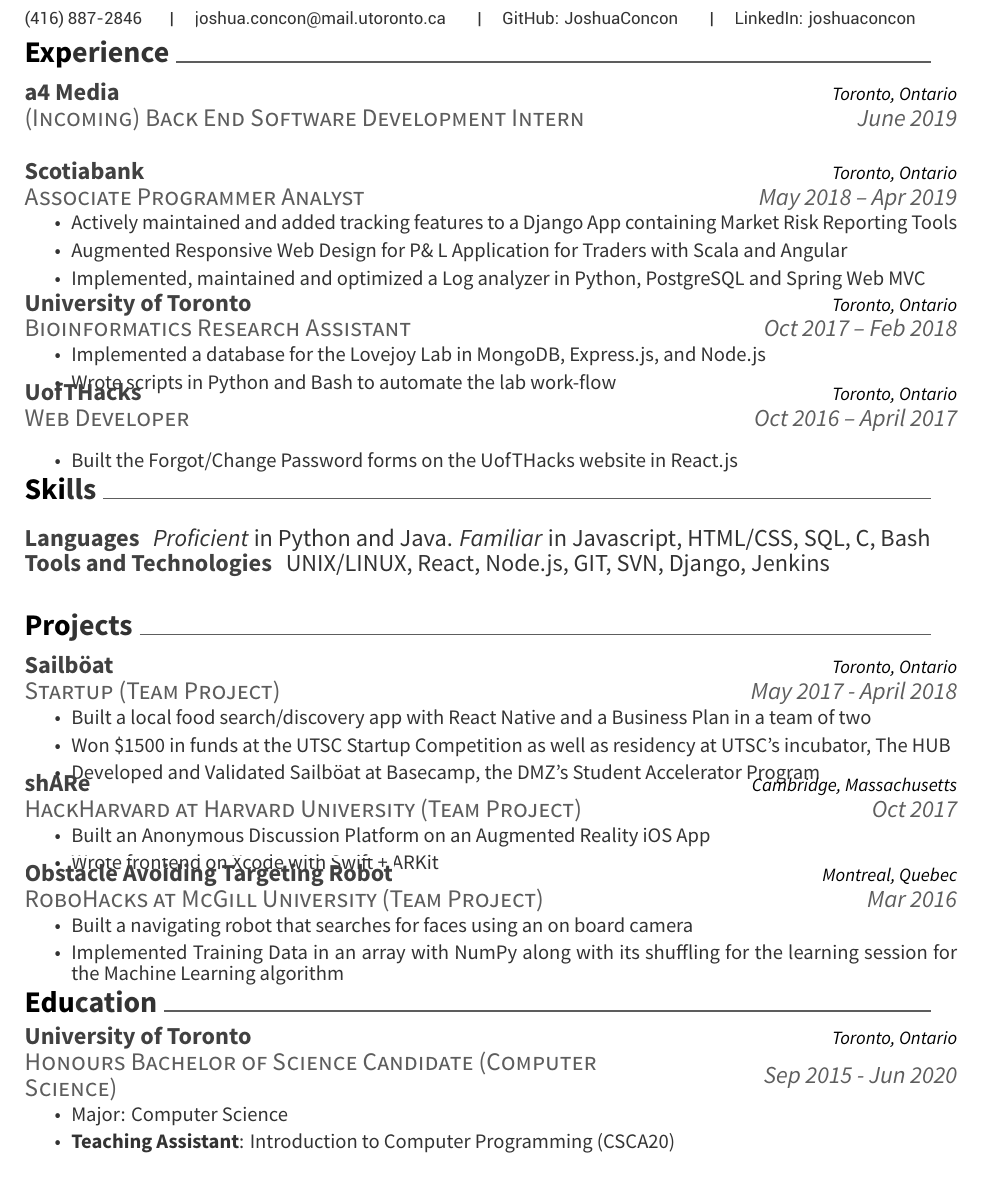
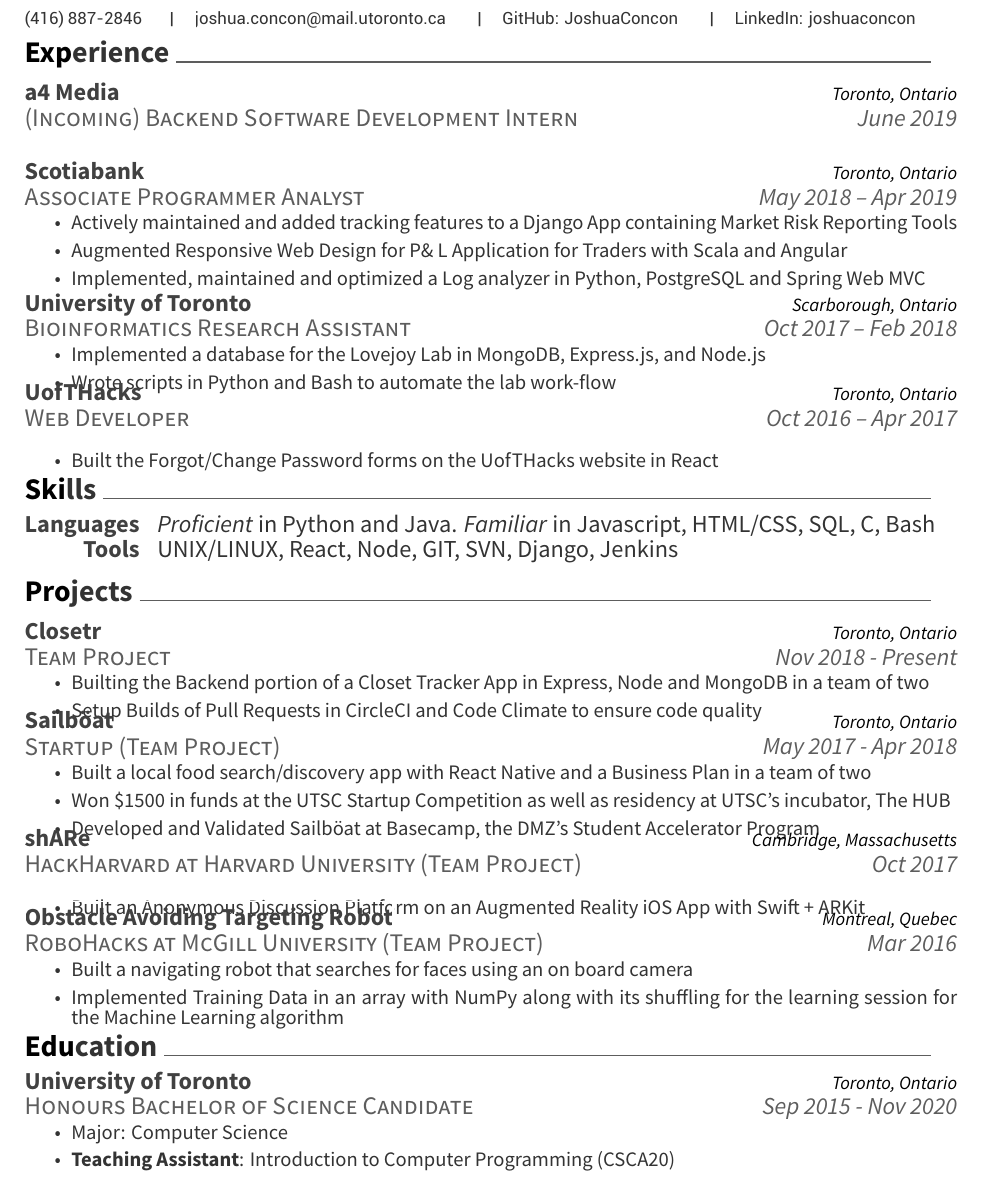
Before and after one commit to JoshuaConcon/resume, a LaTeX CV (resume.tex, which reads resume/education.tex, resume/experience.tex, resume/projects.tex): part of the page, cut so that both start at the same text. Compiled offline with XeLaTeX.

Commit message:
Adding Closetr, make file edits

```diff
--- a/resume/education.tex
+++ b/resume/education.tex
@@ -2,10 +2,10 @@
 \cvsection{Education}
 \begin{cventries}
   \cventry
-    {Honours Bachelor of Science Candidate (Computer Science)}
+    {Honours Bachelor of Science Candidate}
     {University of Toronto}
     {Toronto, Ontario}
-    {Sep 2015 - Jun 2020}
+    {Sep 2015 - Nov 2020}
     {
       \begin{cvitems}
         \item {Major: Computer Science}
--- a/resume/experience.tex
+++ b/resume/experience.tex
@@ -1,7 +1,7 @@
 \cvsection{Experience}
 \begin{cventries}
   \cventry
-    {(Incoming) Back End Software Development Intern}
+    {(Incoming) Backend Software Development Intern}
     {a4 Media}
     {Toronto, Ontario}
     {June 2019}
@@ -24,7 +24,7 @@
   \cventry
     {Bioinformatics Research Assistant}
     {University of Toronto}
-    {Toronto, Ontario}
+    {Scarborough, Ontario}
     {Oct 2017 -- Feb 2018}
     {
       \begin{cvitems}
@@ -36,10 +36,10 @@
     {Web Developer}
     {UofTHacks}
     {Toronto, Ontario}
-    {Oct 2016 -- April 2017}
+    {Oct 2016 -- Apr 2017}
     {
       \begin{cvitems}
-        \item {Built the Forgot/Change Password forms on the UofTHacks website in React.js}
+        \item {Built the Forgot/Change Password forms on the UofTHacks website in React}
       \end{cvitems}
     }
 \end{cventries}
--- a/resume/projects.tex
+++ b/resume/projects.tex
@@ -1,10 +1,21 @@
 \cvsection{Projects}
 \begin{cventries}
+\cventry
+    {Team Project}
+    {Closetr}
+    {Toronto, Ontario}
+    {Nov 2018 - Present}
+    {
+      \begin{cvitems}
+        \item {Builting the Backend portion of a Closet Tracker App in Express, Node and MongoDB in a team of two}
+        \item{Setup Builds of Pull Requests in CircleCI and Code Climate to ensure code quality}
+      \end{cvitems}
+    }
 \cventry
   {Startup (Team Project)}
   {Sailböat}
   {Toronto, Ontario}
-    {May 2017 - April 2018}
+  {May 2017 - Apr 2018}
   {
     \begin{cvitems}
       \item {Built a local food search/discovery app with React Native and a Business Plan in a team of two}
@@ -19,8 +30,7 @@
   {Oct 2017}
   {
     \begin{cvitems}
-        \item {Built an Anonymous Discussion Platform on an Augmented Reality iOS App}
-        \item {Wrote frontend on Xcode with Swift + ARKit}
+      \item {Built an Anonymous Discussion Platform on an Augmented Reality iOS App with Swift + ARKit}
     \end{cvitems}
   }
 \cventry
--- a/resume/skills.tex
+++ b/resume/skills.tex
@@ -1,3 +1,5 @@
 \cvsection{Skills}
+\begin{cvskills}
     \cvskill{Languages}{\textit{Proficient} in Python and Java. \textit{Familiar} in Javascript, HTML/CSS, SQL, C, Bash}
-    \cvskill{Tools and Technologies}{UNIX/LINUX, React, Node.js, GIT, SVN, Django, Jenkins}
+    \cvskill{Tools}{UNIX/LINUX, React, Node, GIT, SVN, Django, Jenkins}
+\end{cvskills}
```
Also changed, not shown: Makefile, resume.pdf, 1 other file. Lines whose indentation alone changed are shown as unchanged.
